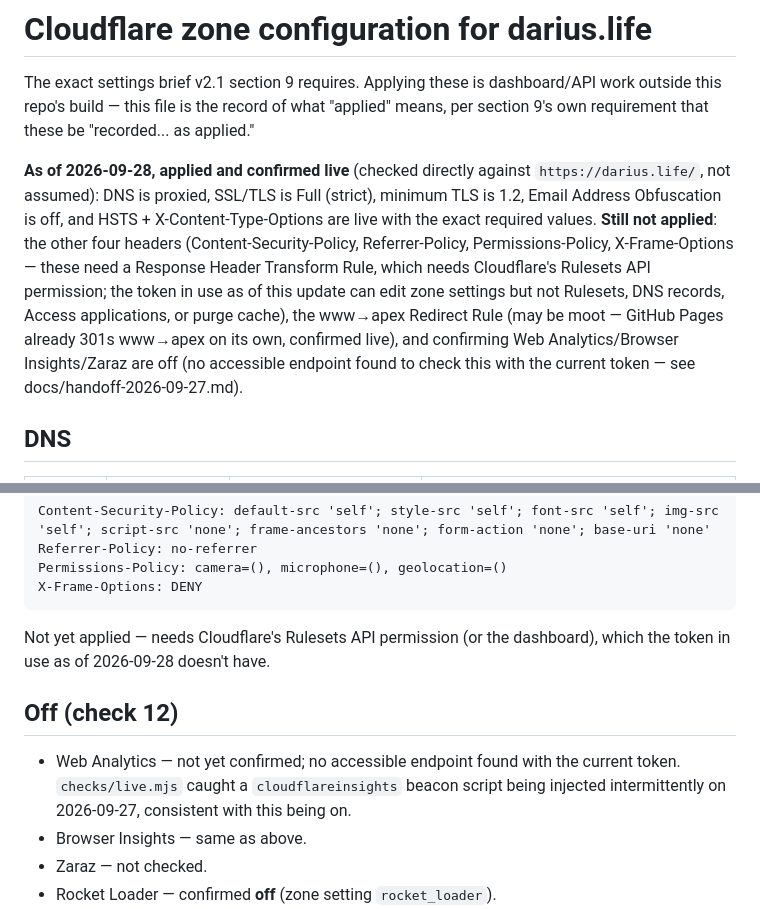
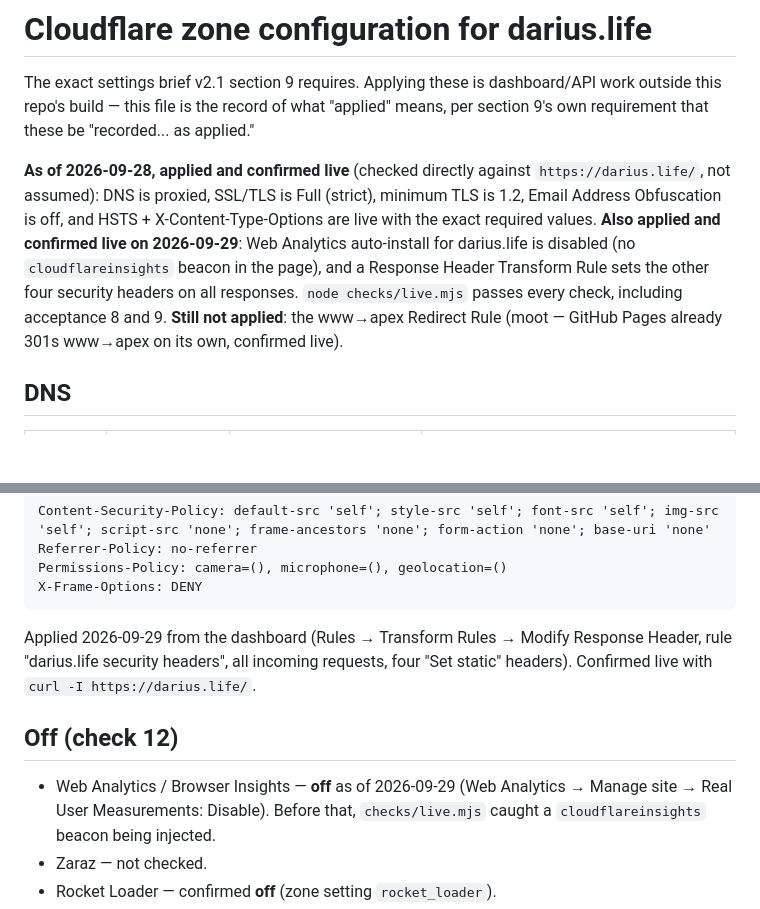
Before and after one commit to TodaysStep/darius-life, a Markdown page: cloudflare/rules.md, 2 parts joined by grey strips. Drawn GitHub-style; blank space fills up the shorter version.

Commit message:
Record Cloudflare security headers and Web Analytics off as applied (#3)
Claude-Session: https://claude.ai/code/session_01S55ydUa4p1TMLj1eQcmgtD

Co-authored-by: Claude <noreply@anthropic.com>

````diff
--- a/cloudflare/rules.md
+++ b/cloudflare/rules.md
@@ -7,15 +7,12 @@ per section 9's own requirement that these be "recorded... as applied."
 **As of 2026-09-28, applied and confirmed live** (checked directly against
 `https://darius.life/`, not assumed): DNS is proxied, SSL/TLS is Full (strict),
 minimum TLS is 1.2, Email Address Obfuscation is off, and HSTS +
-X-Content-Type-Options are live with the exact required values. **Still not
-applied**: the other four headers (Content-Security-Policy, Referrer-Policy,
-Permissions-Policy, X-Frame-Options — these need a Response Header Transform
-Rule, which needs Cloudflare's Rulesets API permission; the token in use as of
-this update can edit zone settings but not Rulesets, DNS records, Access
-applications, or purge cache), the www→apex Redirect Rule (may be moot — GitHub
-Pages already 301s www→apex on its own, confirmed live), and confirming Web
-Analytics/Browser Insights/Zaraz are off (no accessible endpoint found to check
-this with the current token — see docs/handoff-2026-09-27.md).
+X-Content-Type-Options are live with the exact required values. **Also applied and confirmed live on 2026-09-29**: Web Analytics
+auto-install for darius.life is disabled (no `cloudflareinsights` beacon in the
+page), and a Response Header Transform Rule sets the other four security
+headers on all responses. `node checks/live.mjs` passes every check, including
+acceptance 8 and 9. **Still not applied**: the www→apex Redirect Rule (moot —
+GitHub Pages already 301s www→apex on its own, confirmed live).
 
 ## DNS
 
@@ -71,15 +68,15 @@ Permissions-Policy: camera=(), microphone=(), geolocation=()
 X-Frame-Options: DENY
 ```
 
-Not yet applied — needs Cloudflare's Rulesets API permission (or the
-dashboard), which the token in use as of 2026-09-28 doesn't have.
+Applied 2026-09-29 from the dashboard (Rules → Transform Rules → Modify Response
+Header, rule "darius.life security headers", all incoming requests, four
+"Set static" headers). Confirmed live with `curl -I https://darius.life/`.
 
 ## Off (check 12)
 
-- Web Analytics — not yet confirmed; no accessible endpoint found with the
-  current token. `checks/live.mjs` caught a `cloudflareinsights` beacon script
-  being injected intermittently on 2026-09-27, consistent with this being on.
-- Browser Insights — same as above.
+- Web Analytics / Browser Insights — **off** as of 2026-09-29 (Web Analytics →
+  Manage site → Real User Measurements: Disable). Before that,
+  `checks/live.mjs` caught a `cloudflareinsights` beacon being injected.
 - Zaraz — not checked.
 - Rocket Loader — confirmed **off** (zone setting `rocket_loader`).
 - Email Address Obfuscation — applied **off** 2026-09-28 via the Zone Settings
````
